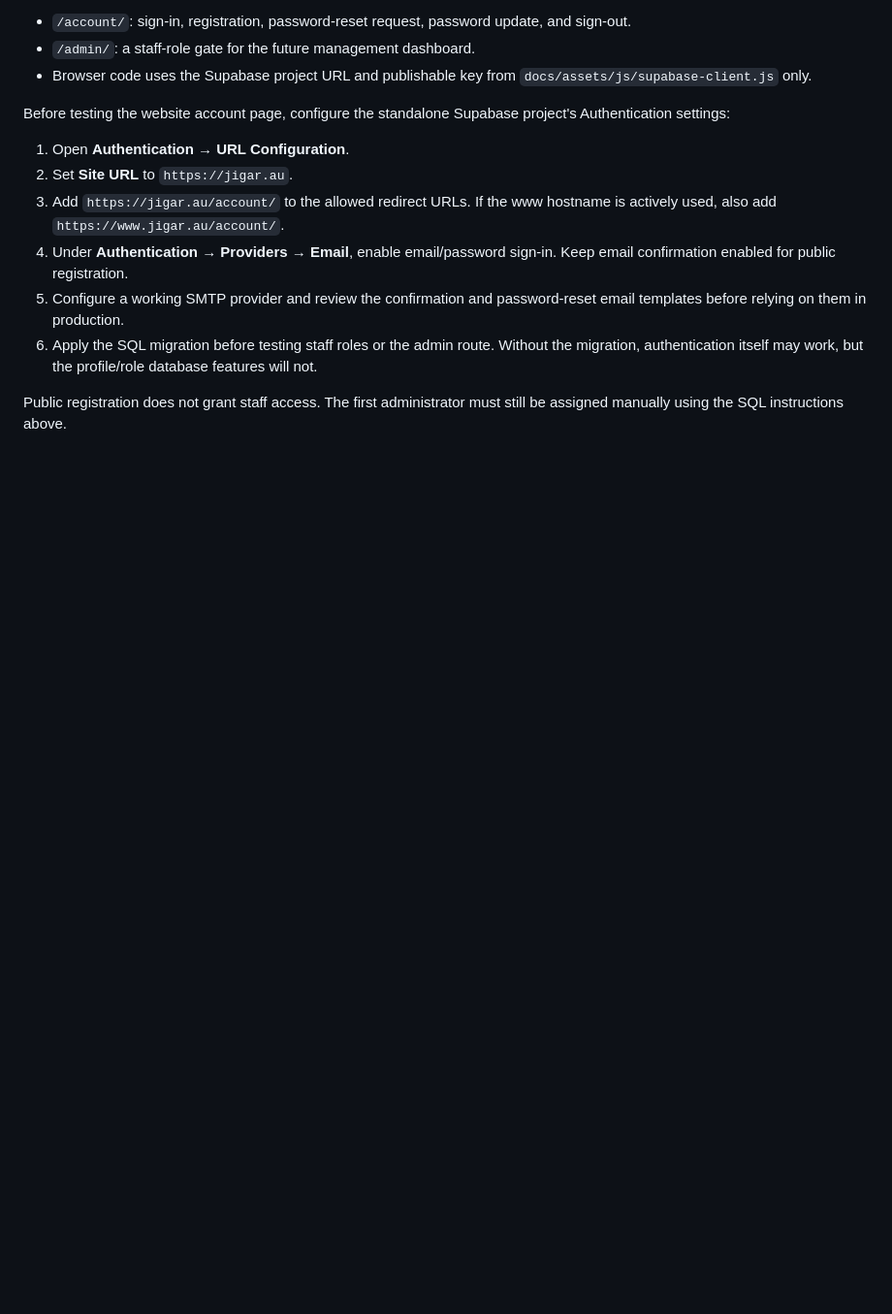
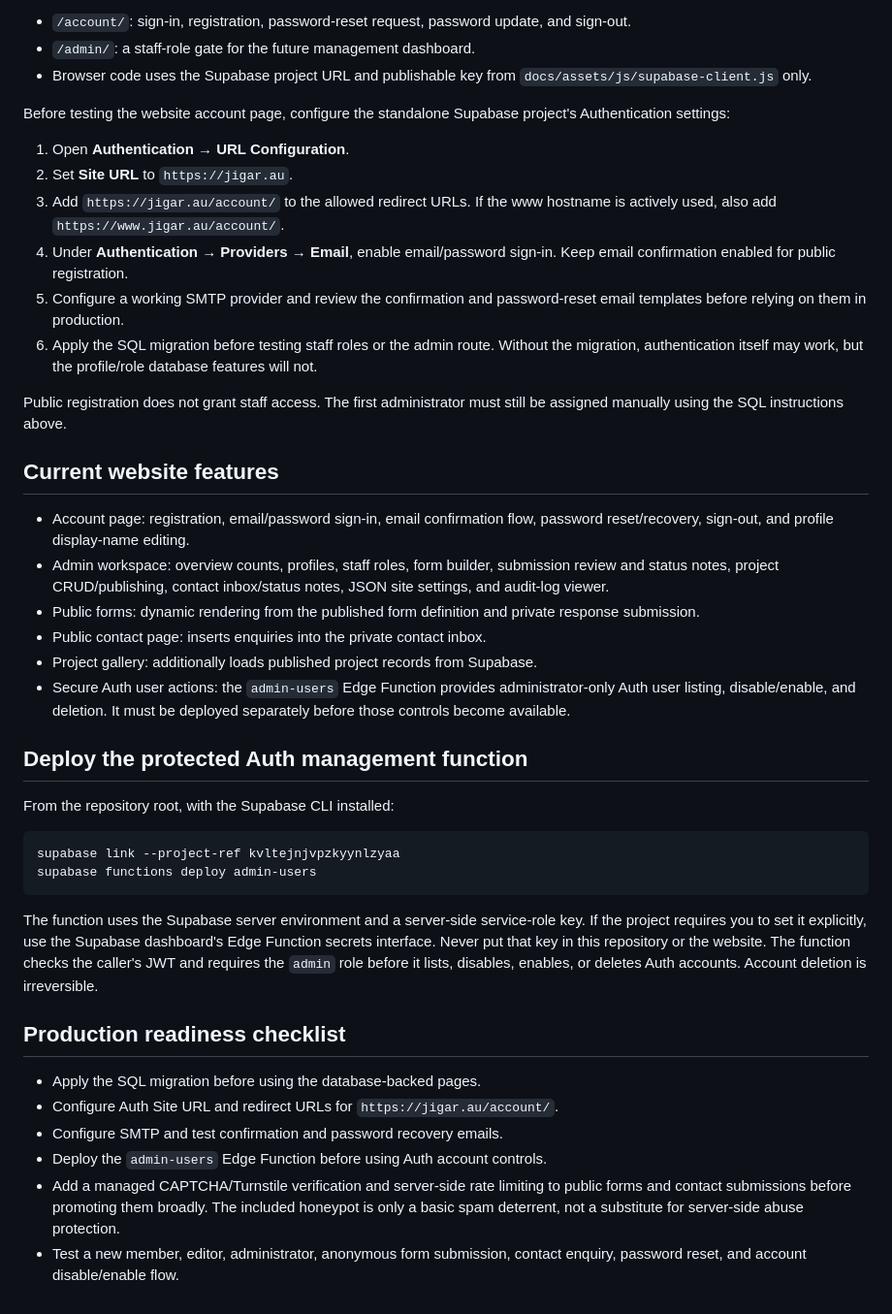
Before and after one commit to Jigar1234Nob/site, a Markdown page: supabase/README.md, the part around the change. Shown at 97% size. GitHub-like rendering; blank space fills up the shorter version.

Commit message:
Document full portfolio management and deployment

````diff
--- a/supabase/README.md
+++ b/supabase/README.md
@@ -71,3 +71,33 @@ Before testing the website account page, configure the standalone Supabase proje
 6. Apply the SQL migration before testing staff roles or the admin route. Without the migration, authentication itself may work, but the profile/role database features will not.
 
 Public registration does not grant staff access. The first administrator must still be assigned manually using the SQL instructions above.
+
+
+## Current website features
+
+- Account page: registration, email/password sign-in, email confirmation flow, password reset/recovery, sign-out, and profile display-name editing.
+- Admin workspace: overview counts, profiles, staff roles, form builder, submission review and status notes, project CRUD/publishing, contact inbox/status notes, JSON site settings, and audit-log viewer.
+- Public forms: dynamic rendering from the published form definition and private response submission.
+- Public contact page: inserts enquiries into the private contact inbox.
+- Project gallery: additionally loads published project records from Supabase.
+- Secure Auth user actions: the `admin-users` Edge Function provides administrator-only Auth user listing, disable/enable, and deletion. It must be deployed separately before those controls become available.
+
+## Deploy the protected Auth management function
+
+From the repository root, with the Supabase CLI installed:
+
+```sh
+supabase link --project-ref kvltejnjvpzkyynlzyaa
+supabase functions deploy admin-users
+```
+
+The function uses the Supabase server environment and a server-side service-role key. If the project requires you to set it explicitly, use the Supabase dashboard's Edge Function secrets interface. Never put that key in this repository or the website. The function checks the caller's JWT and requires the `admin` role before it lists, disables, enables, or deletes Auth accounts. Account deletion is irreversible.
+
+## Production readiness checklist
+
+- Apply the SQL migration before using the database-backed pages.
+- Configure Auth Site URL and redirect URLs for `https://jigar.au/account/`.
+- Configure SMTP and test confirmation and password recovery emails.
+- Deploy the `admin-users` Edge Function before using Auth account controls.
+- Add a managed CAPTCHA/Turnstile verification and server-side rate limiting to public forms and contact submissions before promoting them broadly. The included honeypot is only a basic spam deterrent, not a substitute for server-side abuse protection.
+- Test a new member, editor, administrator, anonymous form submission, contact enquiry, password reset, and account disable/enable flow.
````
